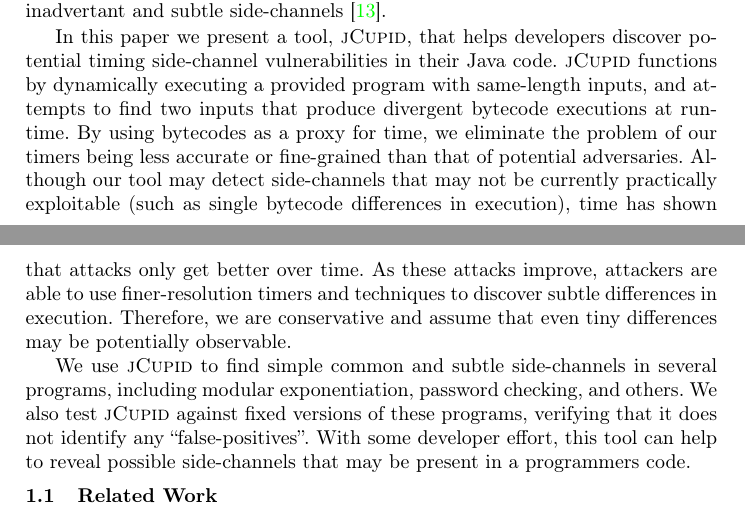
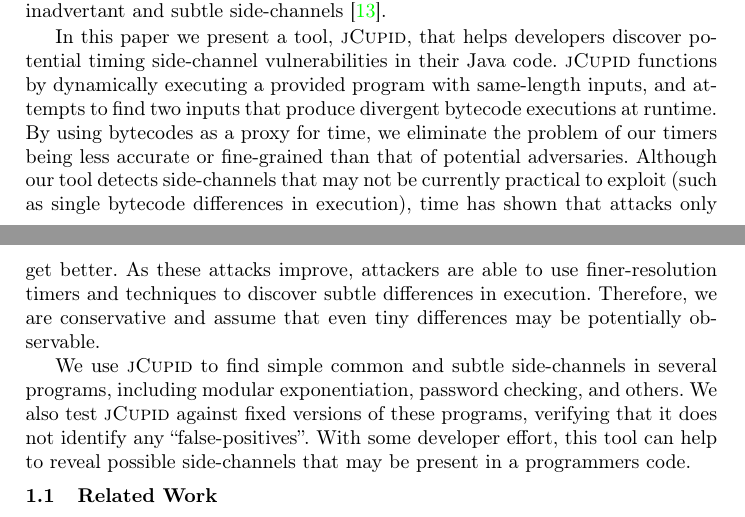
Before and after one commit to cuplv/jCupid, a LaTeX thesis (paper/main.tex, which reads paper/related.tex): two parts of pages 2 and 3 of 15, joined at a grey line, cut so that both start at the same text. Compiled offline with pdfLaTeX.

Commit message:
ians suggested fix

```diff
--- a/paper/related.tex
+++ b/paper/related.tex
@@ -62,9 +62,9 @@ functions by dynamically executing a provided program with same-length inputs,
 and attempts to find two inputs that produce divergent bytecode executions at
 runtime. By using bytecodes as a proxy for time, we eliminate the problem of
 our timers being less accurate or fine-grained than that of potential
-adversaries. Although our tool may detect side-channels that may not be currently
-practically exploitable (such as single bytecode differences in execution), time has shown
-that attacks only get better over time. As these attacks improve, attackers are
+adversaries. Although our tool detects side-channels that may not be currently
+practical to exploit (such as single bytecode differences in execution), time has shown
+that attacks only get better. As these attacks improve, attackers are
 able to use finer-resolution timers and techniques to discover subtle
 differences in execution. Therefore, we are conservative and assume that even
 tiny differences may be potentially observable.
```
